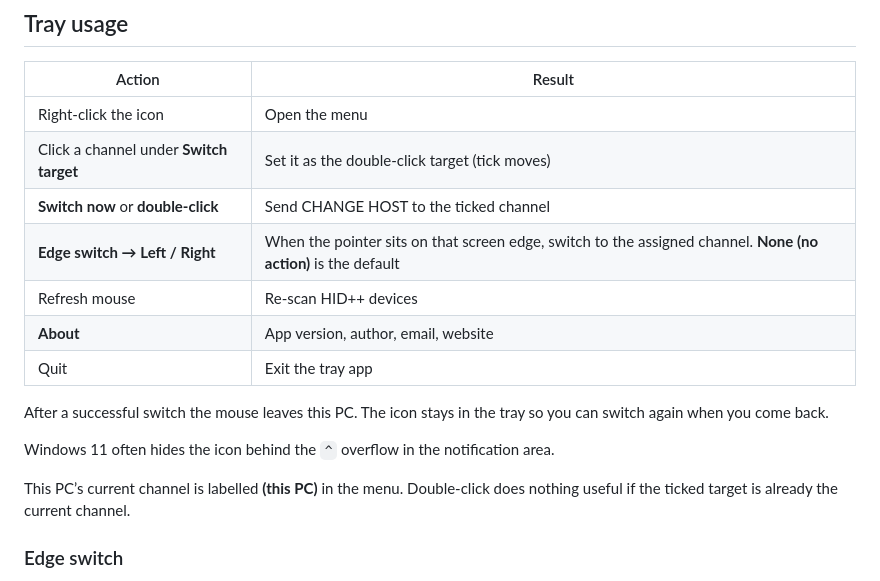
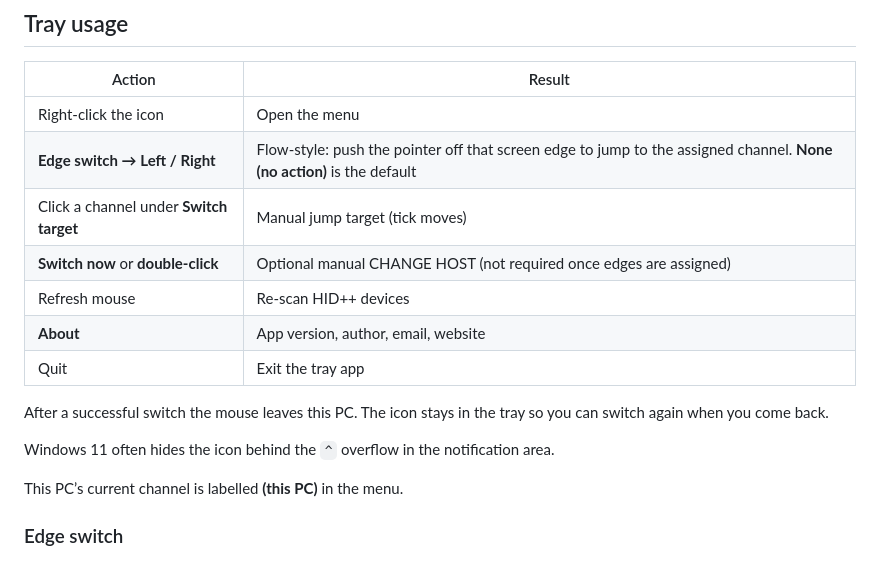
Before and after one commit to antonio-castellon/mx-host-switch, a Markdown page: README.md, the part around one of its changes. Rendered like a GitHub page.

```diff
--- a/README.md
+++ b/README.md
@@ -177,9 +177,9 @@ GitHub Actions (`.github/workflows/release.yml`) builds all four artifacts when
 | Action | Result |
 | --- | --- |
 | Right-click the icon | Open the menu |
-| Click a channel under **Switch target** | Set it as the double-click target (tick moves) |
-| **Switch now** or **double-click** | Send CHANGE HOST to the ticked channel |
-| **Edge switch → Left / Right** | When the pointer sits on that screen edge, switch to the assigned channel. **None (no action)** is the default |
+| **Edge switch → Left / Right** | Flow-style: push the pointer off that screen edge to jump to the assigned channel. **None (no action)** is the default |
+| Click a channel under **Switch target** | Manual jump target (tick moves) |
+| **Switch now** or **double-click** | Optional manual CHANGE HOST (not required once edges are assigned) |
 | Refresh mouse | Re-scan HID++ devices |
 | **About** | App version, author, email, website |
 | Quit | Exit the tray app |
@@ -188,7 +188,7 @@ After a successful switch the mouse leaves this PC. The icon stays in the tray s
 
 Windows 11 often hides the icon behind the `^` overflow in the notification area.
 
-This PC’s current channel is labelled **(this PC)** in the menu. Double-click does nothing useful if the ticked target is already the current channel.
+This PC’s current channel is labelled **(this PC)** in the menu.
 
 ### Edge switch
 
```
Also changed, not shown: other parts of README.md (+10 -10 lines), assets/tray-menu.png.
